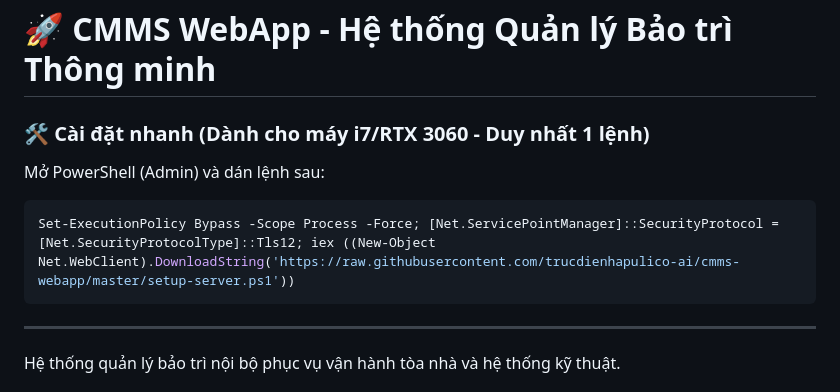
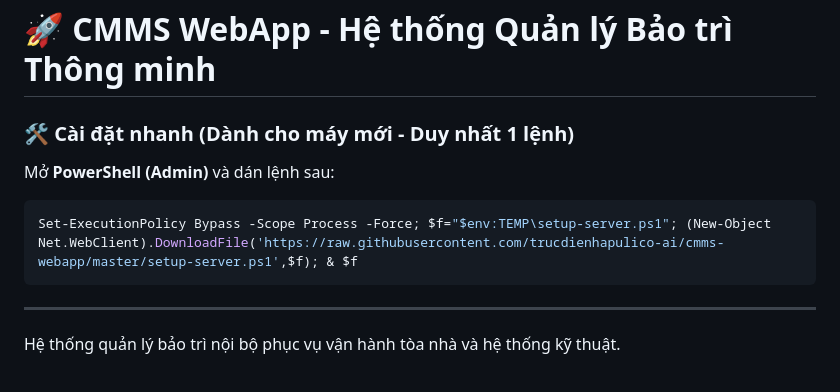
Before and after one commit to trucdienhapulico-ai/cmms-webapp, a Markdown page: README.md, the part around the change. GitHub-like rendering.

Commit message:
fix: use download-to-file instead of iex to prevent PowerShell parsing errors

````diff
--- a/README.md
+++ b/README.md
@@ -1,9 +1,9 @@
 # 🚀 CMMS WebApp - Hệ thống Quản lý Bảo trì Thông minh
 
-### 🛠️ Cài đặt nhanh (Dành cho máy i7/RTX 3060 - Duy nhất 1 lệnh)
-Mở PowerShell (Admin) và dán lệnh sau:
+### 🛠️ Cài đặt nhanh (Dành cho máy mới - Duy nhất 1 lệnh)
+Mở **PowerShell (Admin)** và dán lệnh sau:
 ```powershell
-Set-ExecutionPolicy Bypass -Scope Process -Force; [Net.ServicePointManager]::SecurityProtocol = [Net.SecurityProtocolType]::Tls12; iex ((New-Object Net.WebClient).DownloadString('https://raw.githubusercontent.com/trucdienhapulico-ai/cmms-webapp/master/setup-server.ps1'))
+Set-ExecutionPolicy Bypass -Scope Process -Force; $f="$env:TEMP\setup-server.ps1"; (New-Object Net.WebClient).DownloadFile('https://raw.githubusercontent.com/trucdienhapulico-ai/cmms-webapp/master/setup-server.ps1',$f); & $f
 ```
 
 ---
````
